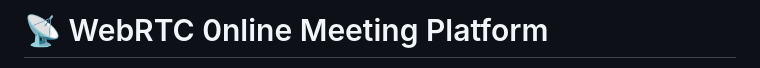
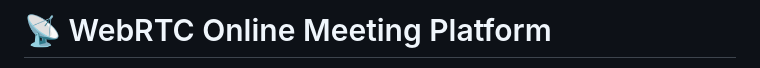
Before and after one commit to SatharakaNilmantha/ProConnect_WebRTC-online-meeting-platform, a Markdown page: README.md, the part around one of its changes. Drawn GitHub-style.

```diff
--- a/README.md
+++ b/README.md
@@ -1,2 +1,2 @@
-# 📡 WebRTC 0nline Meeting Platform
+# 📡 WebRTC Online Meeting Platform
 
```
Also changed, not shown: other parts of README.md (+1 -0 lines).
